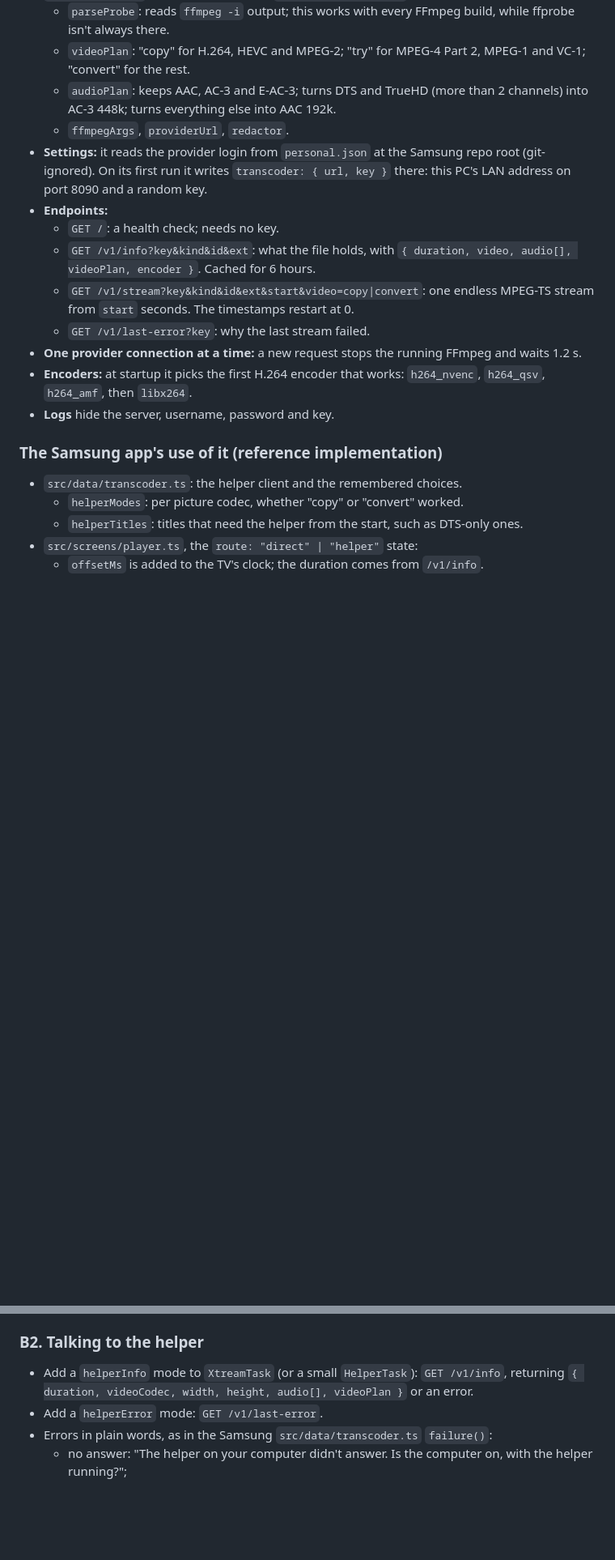
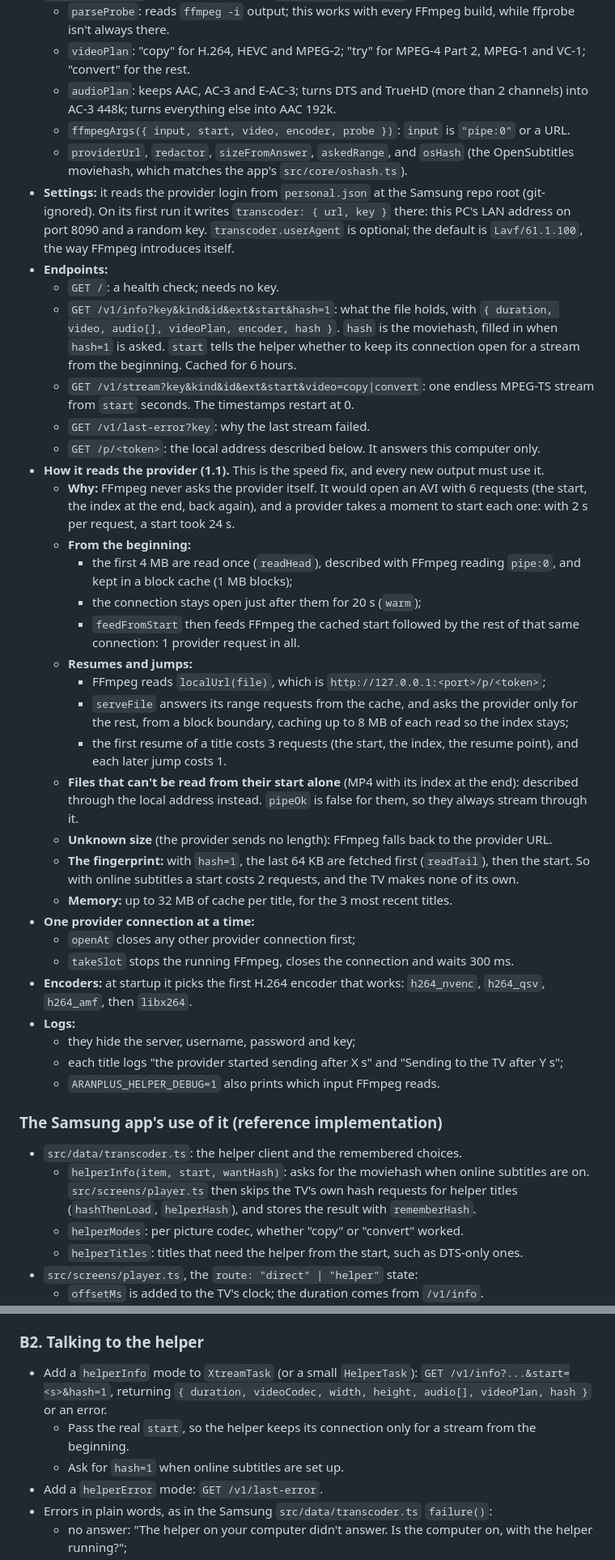
Before and after one commit to CrumbsAndCravings/Samsung-IPTV-Player, a Markdown page: docs/roku-helper-plan.md, 2 parts joined by grey strips. Shown at 81% size. Drawn GitHub-style; blank space fills up the shorter version.

```diff
--- a/docs/roku-helper-plan.md
+++ b/docs/roku-helper-plan.md
@@ -44,26 +44,69 @@ The user's words: "decode every video into the format the TV is capable of runni
     and VC-1; "convert" for the rest.
   - `audioPlan`: keeps AAC, AC-3 and E-AC-3; turns DTS and TrueHD (more than 2
     channels) into AC-3 448k; turns everything else into AAC 192k.
-  - `ffmpegArgs`, `providerUrl`, `redactor`.
+  - `ffmpegArgs({ input, start, video, encoder, probe })`: `input` is `"pipe:0"` or a
+    URL.
+  - `providerUrl`, `redactor`, `sizeFromAnswer`, `askedRange`, and `osHash` (the
+    OpenSubtitles moviehash, which matches the app's `src/core/oshash.ts`).
 - **Settings:** it reads the provider login from `personal.json` at the Samsung repo
   root (git-ignored). On its first run it writes `transcoder: { url, key }` there:
-  this PC's LAN address on port 8090 and a random key.
+  this PC's LAN address on port 8090 and a random key. `transcoder.userAgent` is
+  optional; the default is `Lavf/61.1.100`, the way FFmpeg introduces itself.
 - **Endpoints:**
   - `GET /`: a health check; needs no key.
-  - `GET /v1/info?key&kind&id&ext`: what the file holds, with
-    `{ duration, video, audio[], videoPlan, encoder }`. Cached for 6 hours.
+  - `GET /v1/info?key&kind&id&ext&start&hash=1`: what the file holds, with
+    `{ duration, video, audio[], videoPlan, encoder, hash }`. `hash` is the moviehash,
+    filled in when `hash=1` is asked. `start` tells the helper whether to keep its
+    connection open for a stream from the beginning. Cached for 6 hours.
   - `GET /v1/stream?key&kind&id&ext&start&video=copy|convert`: one endless MPEG-TS
     stream from `start` seconds. The timestamps restart at 0.
   - `GET /v1/last-error?key`: why the last stream failed.
-- **One provider connection at a time:** a new request stops the running FFmpeg and
-  waits 1.2 s.
+  - `GET /p/<token>`: the local address described below. It answers this computer only.
+- **How it reads the provider (1.1).** This is the speed fix, and every new output
+  must use it.
+  - **Why:** FFmpeg never asks the provider itself. It would open an AVI with 6
+    requests (the start, the index at the end, back again), and a provider takes a
+    moment to start each one: with 2 s per request, a start took 24 s.
+  - **From the beginning:**
+    - the first 4 MB are read once (`readHead`), described with FFmpeg reading
+      `pipe:0`, and kept in a block cache (1 MB blocks);
+    - the connection stays open just after them for 20 s (`warm`);
+    - `feedFromStart` then feeds FFmpeg the cached start followed by the rest of that
+      same connection: 1 provider request in all.
+  - **Resumes and jumps:**
+    - FFmpeg reads `localUrl(file)`, which is `http://127.0.0.1:<port>/p/<token>`;
+    - `serveFile` answers its range requests from the cache, and asks the provider
+      only for the rest, from a block boundary, caching up to 8 MB of each read so the
+      index stays;
+    - the first resume of a title costs 3 requests (the start, the index, the resume
+      point), and each later jump costs 1.
+  - **Files that can't be read from their start alone** (MP4 with its index at the
+    end): described through the local address instead. `pipeOk` is false for them, so
+    they always stream through it.
+  - **Unknown size** (the provider sends no length): FFmpeg falls back to the provider
+    URL.
+  - **The fingerprint:** with `hash=1`, the last 64 KB are fetched first (`readTail`),
+    then the start. So with online subtitles a start costs 2 requests, and the TV
+    makes none of its own.
+  - **Memory:** up to 32 MB of cache per title, for the 3 most recent titles.
+- **One provider connection at a time:**
+  - `openAt` closes any other provider connection first;
+  - `takeSlot` stops the running FFmpeg, closes the connection and waits 300 ms.
 - **Encoders:** at startup it picks the first H.264 encoder that works:
   `h264_nvenc`, `h264_qsv`, `h264_amf`, then `libx264`.
-- **Logs** hide the server, username, password and key.
+- **Logs:**
+  - they hide the server, username, password and key;
+  - each title logs "the provider started sending after X s" and "Sending to the TV
+    after Y s";
+  - `ARANPLUS_HELPER_DEBUG=1` also prints which input FFmpeg reads.
 
 ### The Samsung app's use of it (reference implementation)
 
 - `src/data/transcoder.ts`: the helper client and the remembered choices.
+  - `helperInfo(item, start, wantHash)`: asks for the moviehash when online subtitles
+    are on. `src/screens/player.ts` then skips the TV's own hash requests for helper
+    titles (`hashThenLoad`, `helperHash`), and stores the result with
+    `rememberHash`.
   - `helperModes`: per picture codec, whether "copy" or "convert" worked.
   - `helperTitles`: titles that need the helper from the start, such as DTS-only ones.
 - `src/screens/player.ts`, the `route: "direct" | "helper"` state:
@@ -205,8 +260,12 @@ Keep `/v1/stream` and `/v1/info` exactly as they are: the Samsung app uses them.
 
 ### B2. Talking to the helper
 
-- Add a `helperInfo` mode to `XtreamTask` (or a small `HelperTask`): `GET /v1/info`,
-  returning `{ duration, videoCodec, width, height, audio[], videoPlan }` or an error.
+- Add a `helperInfo` mode to `XtreamTask` (or a small `HelperTask`):
+  `GET /v1/info?...&start=<s>&hash=1`, returning
+  `{ duration, videoCodec, width, height, audio[], videoPlan, hash }` or an error.
+  - Pass the real `start`, so the helper keeps its connection only for a stream from
+    the beginning.
+  - Ask for `hash=1` when online subtitles are set up.
 - Add a `helperError` mode: `GET /v1/last-error`.
 - Errors in plain words, as in the Samsung `src/data/transcoder.ts` `failure()`:
   - no answer: "The helper on your computer didn't answer. Is the computer on, with
```
Also changed, not shown: other parts of docs/roku-helper-plan.md (+45 -16 lines).
